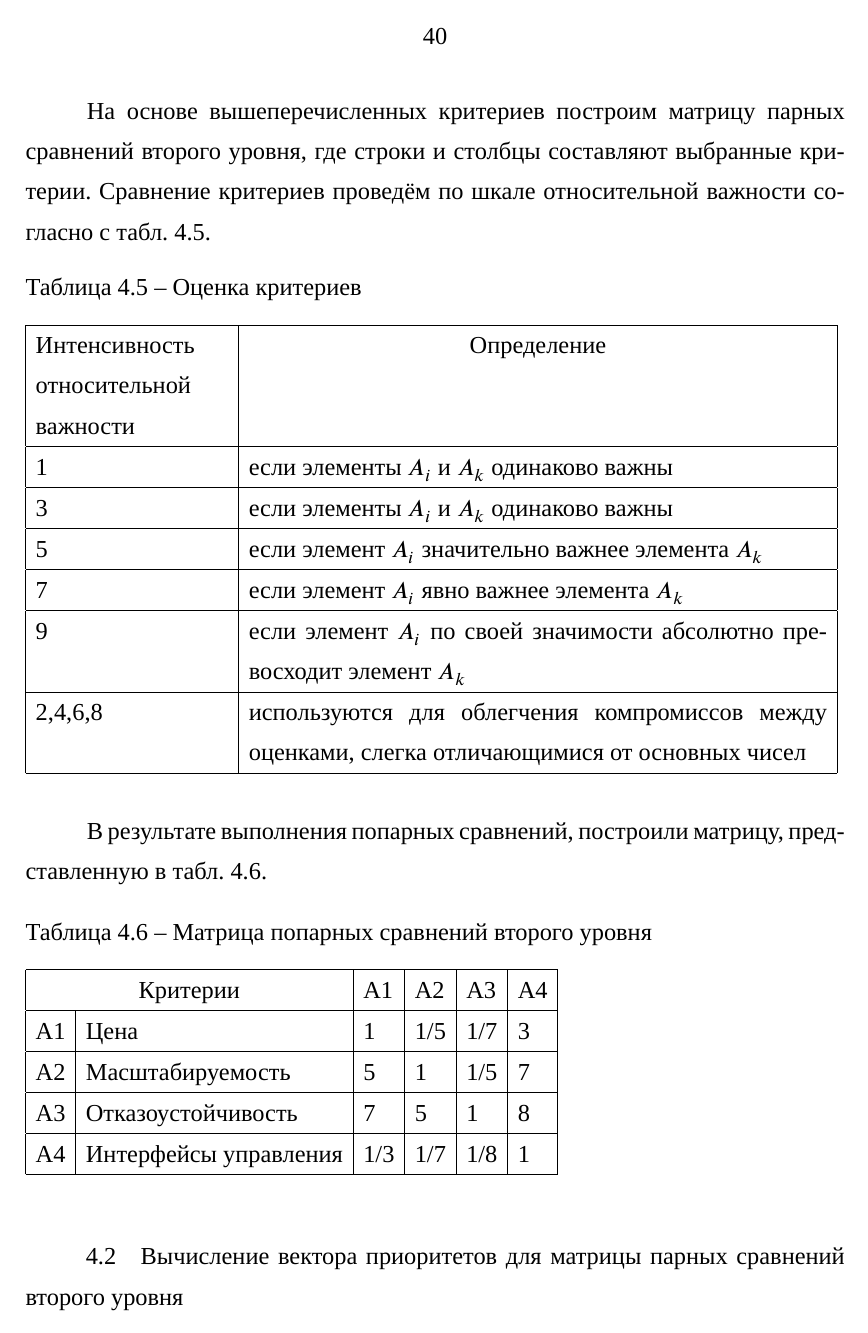
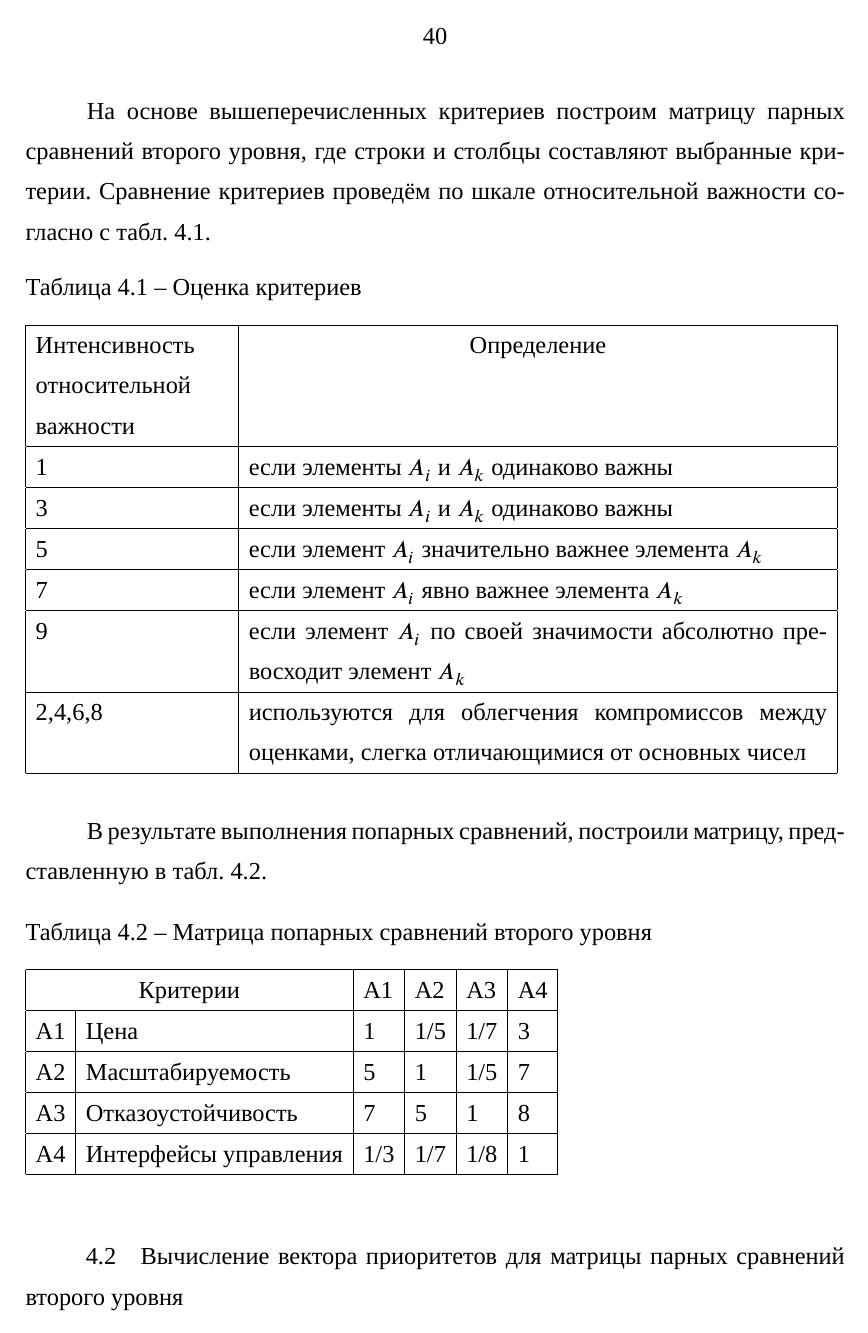
Before and after one commit to Amet13/master-thesis, a LaTeX document (main.tex, which reads preamble.tex): page 37 of 90. Compiled offline with XeLaTeX; a missing font is replaced by an installed copy or a similar font.

Commit message:
Несквозная нумерация таблиц

```diff
--- a/preamble.tex
+++ b/preamble.tex
@@ -44,7 +44,9 @@
 
 % Формат подрисуночных записей
 \usepackage{chngcntr}
+% Сбрасываем счетчик таблиц и рисунков в каждой новой главе
 \counterwithin{figure}{section}
+\counterwithin{table}{section}
 
 % Гиперссылки
 \usepackage{hyperref}
```
Also changed, not shown: master-thesis.pdf.
